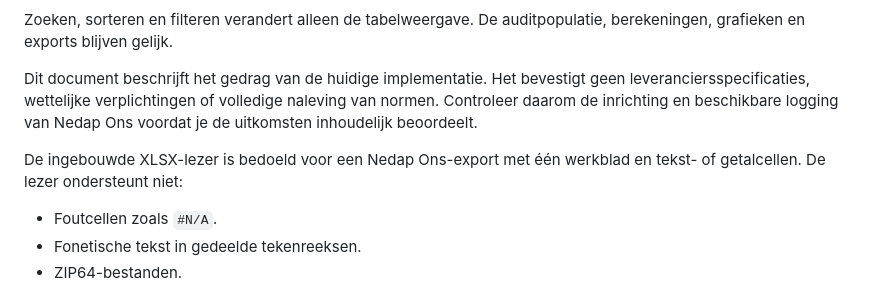
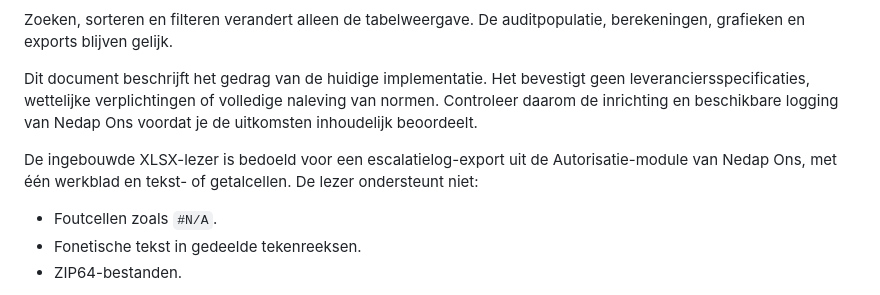
Before and after one commit to beecave-homelab/ons-escalatielog-audit, a Markdown page: docs/berekeningen-en-patroonherkenning.md, the part around one of its changes. Drawn GitHub-style.

```diff
--- a/docs/berekeningen-en-patroonherkenning.md
+++ b/docs/berekeningen-en-patroonherkenning.md
@@ -23,7 +23,7 @@ Zoeken, sorteren en filteren verandert alleen de tabelweergave. De auditpopulati
 
 Dit document beschrijft het gedrag van de huidige implementatie. Het bevestigt geen leveranciersspecificaties, wettelijke verplichtingen of volledige naleving van normen. Controleer daarom de inrichting en beschikbare logging van Nedap Ons voordat je de uitkomsten inhoudelijk beoordeelt.
 
-De ingebouwde XLSX-lezer is bedoeld voor een Nedap Ons-export met één werkblad en tekst- of getalcellen. De lezer ondersteunt niet:
+De ingebouwde XLSX-lezer is bedoeld voor een escalatielog-export uit de Autorisatie-module van Nedap Ons, met één werkblad en tekst- of getalcellen. De lezer ondersteunt niet:
 
 - Foutcellen zoals `#N/A`.
 - Fonetische tekst in gedeelde tekenreeksen.
```
Also changed, not shown: other parts of docs/berekeningen-en-patroonherkenning.md (+1 -1 lines).
